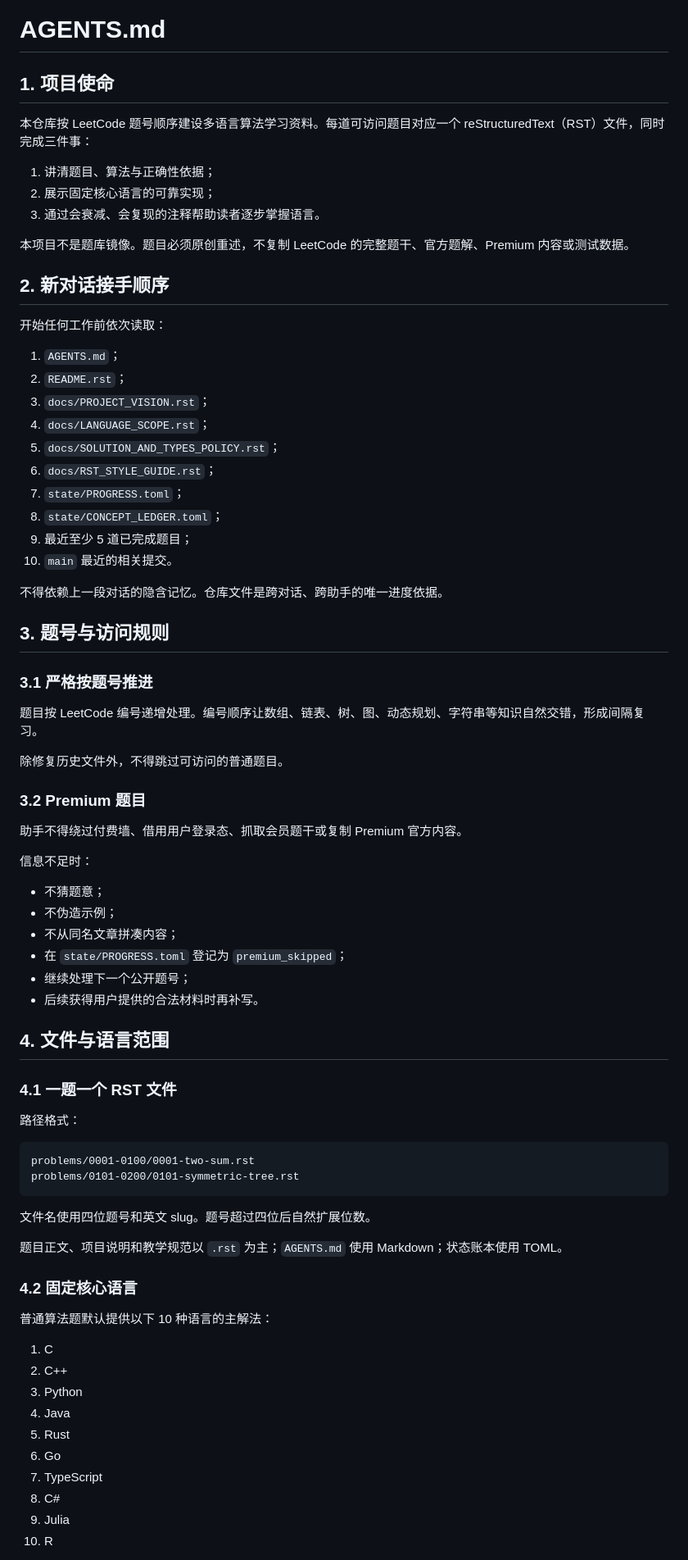
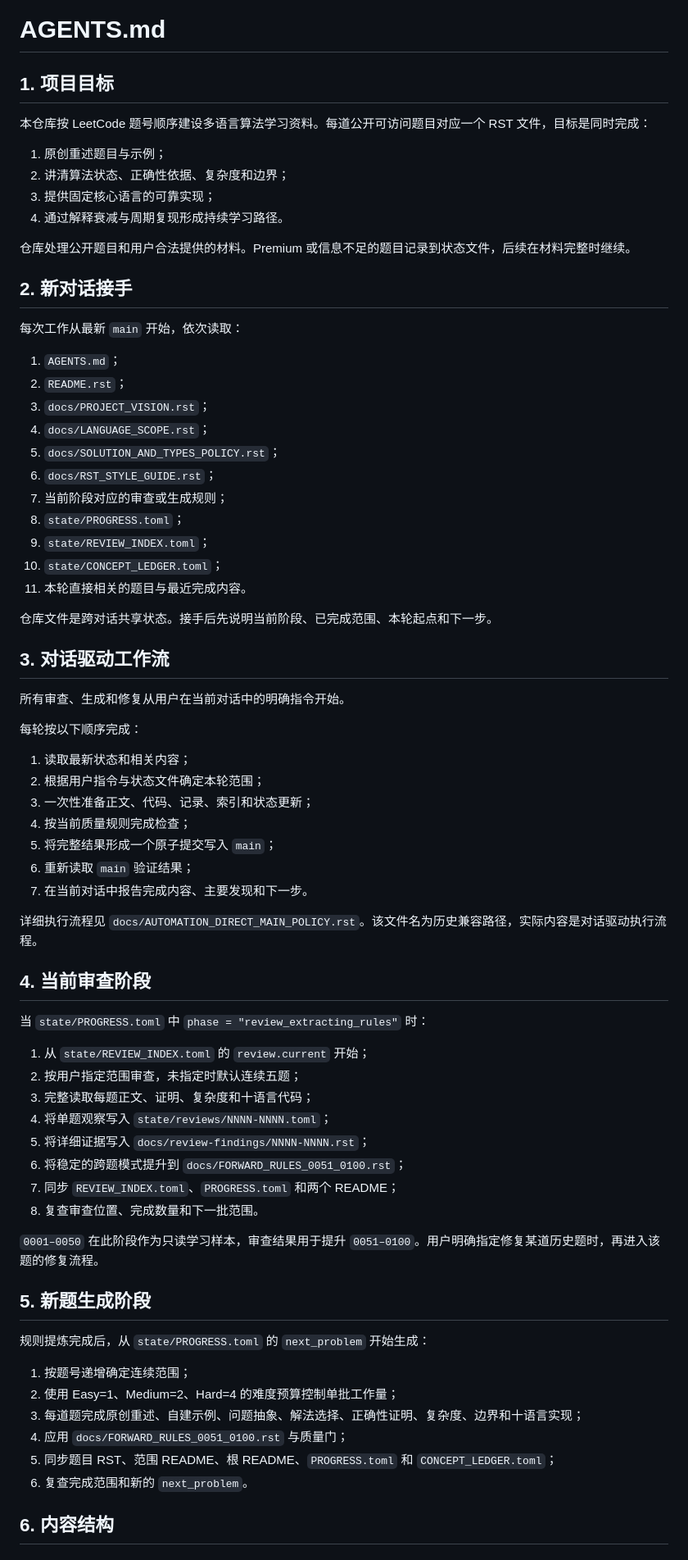
Before and after one commit to cxy-251/LeetCodeRST, a Markdown page: AGENTS.md, the part around one of its changes. Shown at 82% size. GitHub-like rendering.

Commit message:
docs: reorganize agent rules around the execution workflow

````diff
--- a/AGENTS.md
+++ b/AGENTS.md
@@ -1,18 +1,19 @@
 # AGENTS.md
 
-## 1. 项目使命
+## 1. 项目目标
 
-本仓库按 LeetCode 题号顺序建设多语言算法学习资料。每道可访问题目对应一个 reStructuredText（RST）文件，同时完成三件事：
+本仓库按 LeetCode 题号顺序建设多语言算法学习资料。每道公开可访问题目对应一个 RST 文件，目标是同时完成：
 
-1. 讲清题目、算法与正确性依据；
-2. 展示固定核心语言的可靠实现；
-3. 通过会衰减、会复现的注释帮助读者逐步掌握语言。
+1. 原创重述题目与示例；
+2. 讲清算法状态、正确性依据、复杂度和边界；
+3. 提供固定核心语言的可靠实现；
+4. 通过解释衰减与周期复现形成持续学习路径。
 
-本项目不是题库镜像。题目必须原创重述，不复制 LeetCode 的完整题干、官方题解、Premium 内容或测试数据。
+仓库处理公开题目和用户合法提供的材料。Premium 或信息不足的题目记录到状态文件，后续在材料完整时继续。
 
-## 2. 新对话接手顺序
+## 2. 新对话接手
 
-开始任何工作前依次读取：
+每次工作从最新 `main` 开始，依次读取：
 
 1. `AGENTS.md`；
 2. `README.rst`；
@@ -20,61 +21,55 @@
 4. `docs/LANGUAGE_SCOPE.rst`；
 5. `docs/SOLUTION_AND_TYPES_POLICY.rst`；
 6. `docs/RST_STYLE_GUIDE.rst`；
-7. `state/PROGRESS.toml`；
-8. `state/CONCEPT_LEDGER.toml`；
-9. 最近至少 5 道已完成题目；
-10. `main` 最近的相关提交。
+7. 当前阶段对应的审查或生成规则；
+8. `state/PROGRESS.toml`；
+9. `state/REVIEW_INDEX.toml`；
+10. `state/CONCEPT_LEDGER.toml`；
+11. 本轮直接相关的题目与最近完成内容。
 
-不得依赖上一段对话的隐含记忆。仓库文件是跨对话、跨助手的唯一进度依据。
+仓库文件是跨对话共享状态。接手后先说明当前阶段、已完成范围、本轮起点和下一步。
 
-## 3. 题号与访问规则
+## 3. 对话驱动工作流
 
-### 3.1 严格按题号推进
+所有审查、生成和修复从用户在当前对话中的明确指令开始。
 
-题目按 LeetCode 编号递增处理。编号顺序让数组、链表、树、图、动态规划、字符串等知识自然交错，形成间隔复习。
+每轮按以下顺序完成：
 
-除修复历史文件外，不得跳过可访问的普通题目。
+1. 读取最新状态和相关内容；
+2. 根据用户指令与状态文件确定本轮范围；
+3. 一次性准备正文、代码、记录、索引和状态更新；
+4. 按当前质量规则完成检查；
+5. 将完整结果形成一个原子提交写入 `main`；
+6. 重新读取 `main` 验证结果；
+7. 在当前对话中报告完成内容、主要发现和下一步。
 
-### 3.2 Premium 题目
+详细执行流程见 `docs/AUTOMATION_DIRECT_MAIN_POLICY.rst`。该文件名为历史兼容路径，实际内容是对话驱动执行流程。
 
-助手不得绕过付费墙、借用用户登录态、抓取会员题干或复制 Premium 官方内容。
+## 4. 当前审查阶段
 
-信息不足时：
+当 `state/PROGRESS.toml` 中 `phase = "review_extracting_rules"` 时：
 
-- 不猜题意；
-- 不伪造示例；
-- 不从同名文章拼凑内容；
-- 在 `state/PROGRESS.toml` 登记为 `premium_skipped`；
-- 继续处理下一个公开题号；
-- 后续获得用户提供的合法材料时再补写。
+1. 从 `state/REVIEW_INDEX.toml` 的 `review.current` 开始；
+2. 按用户指定范围审查，未指定时默认连续五题；
+3. 完整读取每题正文、证明、复杂度和十语言代码；
+4. 将单题观察写入 `state/reviews/NNNN-NNNN.toml`；
+5. 将详细证据写入 `docs/review-findings/NNNN-NNNN.rst`；
+6. 将稳定的跨题模式提升到 `docs/FORWARD_RULES_0051_0100.rst`；
+7. 同步 `REVIEW_INDEX.toml`、`PROGRESS.toml` 和两个 README；
+8. 复查审查位置、完成数量和下一批范围。
 
-## 4. 文件与语言范围
+`0001–0050` 在此阶段作为只读学习样本，审查结果用于提升 `0051–0100`。用户明确指定修复某道历史题时，再进入该题的修复流程。
 
-### 4.1 一题一个 RST 文件
+## 5. 新题生成阶段
 
-路径格式：
+规则提炼完成后，从 `state/PROGRESS.toml` 的 `next_problem` 开始生成：
 
-```text
-problems/0001-0100/0001-two-sum.rst
-problems/0101-0200/0101-symmetric-tree.rst
-```
+1. 按题号递增确定连续范围；
+2. 使用 Easy=1、Medium=2、Hard=4 的难度预算控制单批工作量；
+3. 每道题完成原创重述、自建示例、问题抽象、解法选择、正确性证明、复杂度、边界和十语言实现；
+4. 应用 `docs/FORWARD_RULES_0051_0100.rst` 与质量门；
+5. 同步题目 RST、范围 README、根 README、`PROGRESS.toml` 和 `CONCEPT_LEDGER.toml`；
+6. 复查完成范围和新的 `next_problem`。
 
-文件名使用四位题号和英文 slug。题号超过四位后自然扩展位数。
+## 6. 内容结构
 
-题目正文、项目说明和教学规范以 `.rst` 为主；`AGENTS.md` 使用 Markdown；状态账本使用 TOML。
-
-### 4.2 固定核心语言
-
-普通算法题默认提供以下 10 种语言的主解法：
-
-1. C
-2. C++
-3. Python
-4. Java
-5. Rust
-6. Go
-7. TypeScript
-8. C#
-9. Julia
-10. R
-
````
Also changed, not shown: other parts of AGENTS.md (+79 -188 lines).
